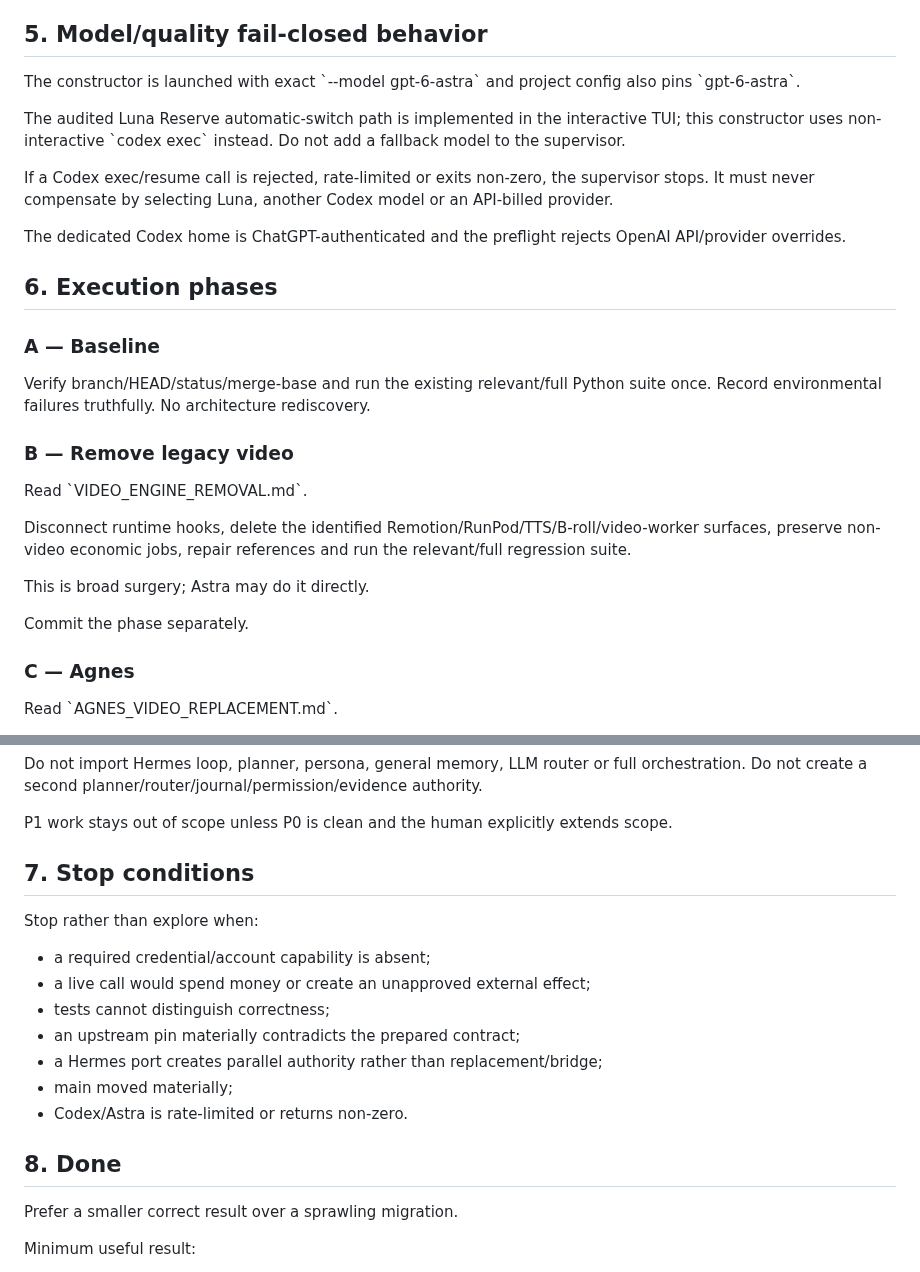
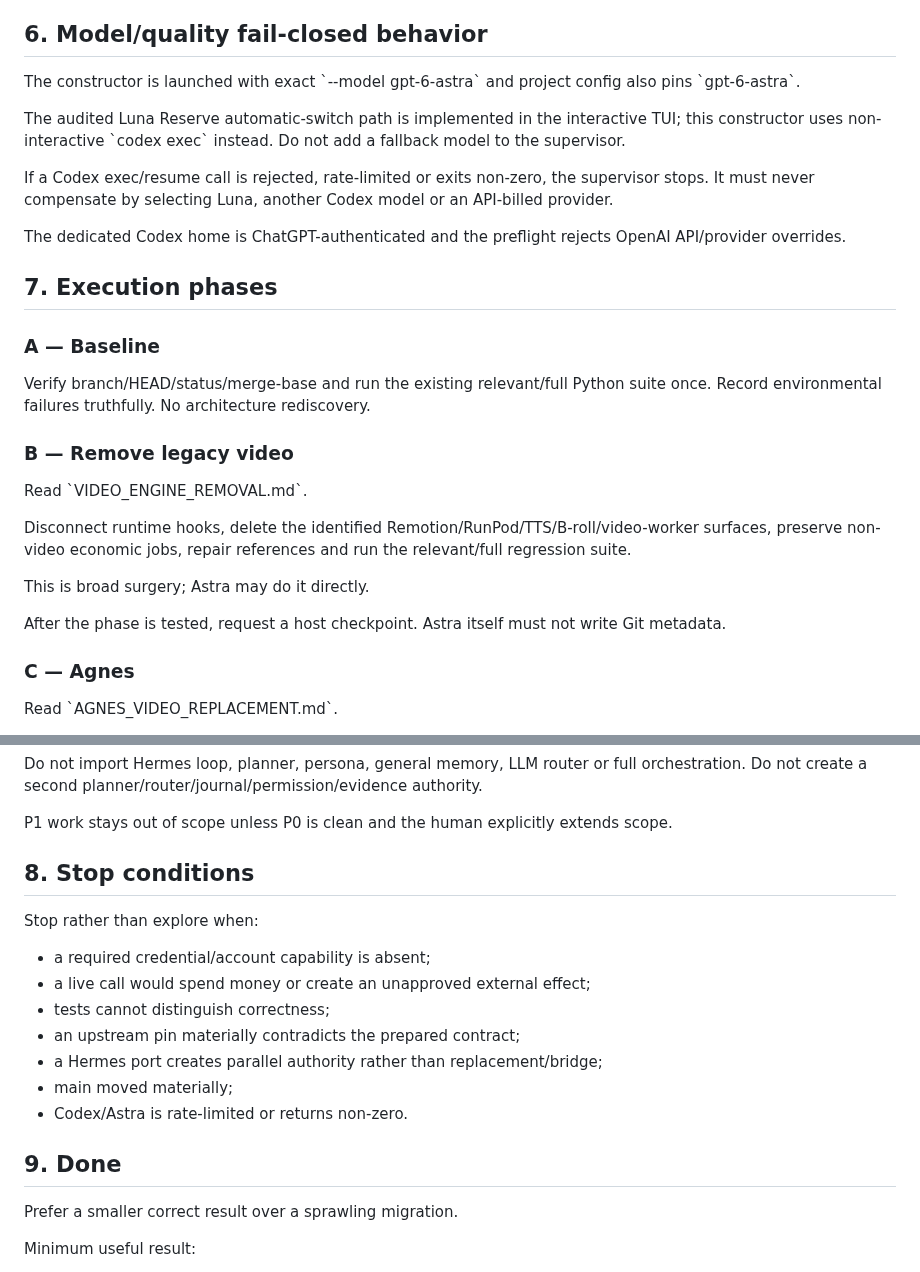
Before and after one commit to saillardsimon71-del/Octopus, a Markdown page: docs/migrations/CODEX_START_2026-09-25.md, 2 parts joined by grey strips. Drawn GitHub-style.

```diff
--- a/docs/migrations/CODEX_START_2026-09-25.md
+++ b/docs/migrations/CODEX_START_2026-09-25.md
@@ -168,7 +206,7 @@ Do not use:
 - repeated \`write_stdin\` waits;
 - direct worker execution.
 
-## 5. Model/quality fail-closed behavior
+## 6. Model/quality fail-closed behavior
 
 The constructor is launched with exact \`--model gpt-6-astra\` and project config also pins \`gpt-6-astra\`.
 
@@ -178,7 +216,7 @@ If a Codex exec/resume call is rejected, rate-limited or exits non-zero, the sup
 
 The dedicated Codex home is ChatGPT-authenticated and the preflight rejects OpenAI API/provider overrides.
 
-## 6. Execution phases
+## 7. Execution phases
 
 ### A — Baseline
 
@@ -194,7 +232,7 @@ Disconnect runtime hooks, delete the identified Remotion/RunPod/TTS/B-roll/video
 
 This is broad surgery; Astra may do it directly.
 
-Commit the phase separately.
+After the phase is tested, request a host checkpoint. Astra itself must not write Git metadata.
 
 ### C — Agnes
 
@@ -239,7 +277,7 @@ Do not create a second planner/router/journal/permission/evidence authority.
 
 P1 work stays out of scope unless P0 is clean and the human explicitly extends scope.
 
-## 7. Stop conditions
+## 8. Stop conditions
 
 Stop rather than explore when:
 - a required credential/account capability is absent;
@@ -250,7 +288,7 @@ Stop rather than explore when:
 - main moved materially;
 - Codex/Astra is rate-limited or returns non-zero.
 
-## 8. Done
+## 9. Done
 
 Prefer a smaller correct result over a sprawling migration.
 
```
Also changed, not shown: other parts of docs/migrations/CODEX_START_2026-09-25.md (+40 -2 lines).
